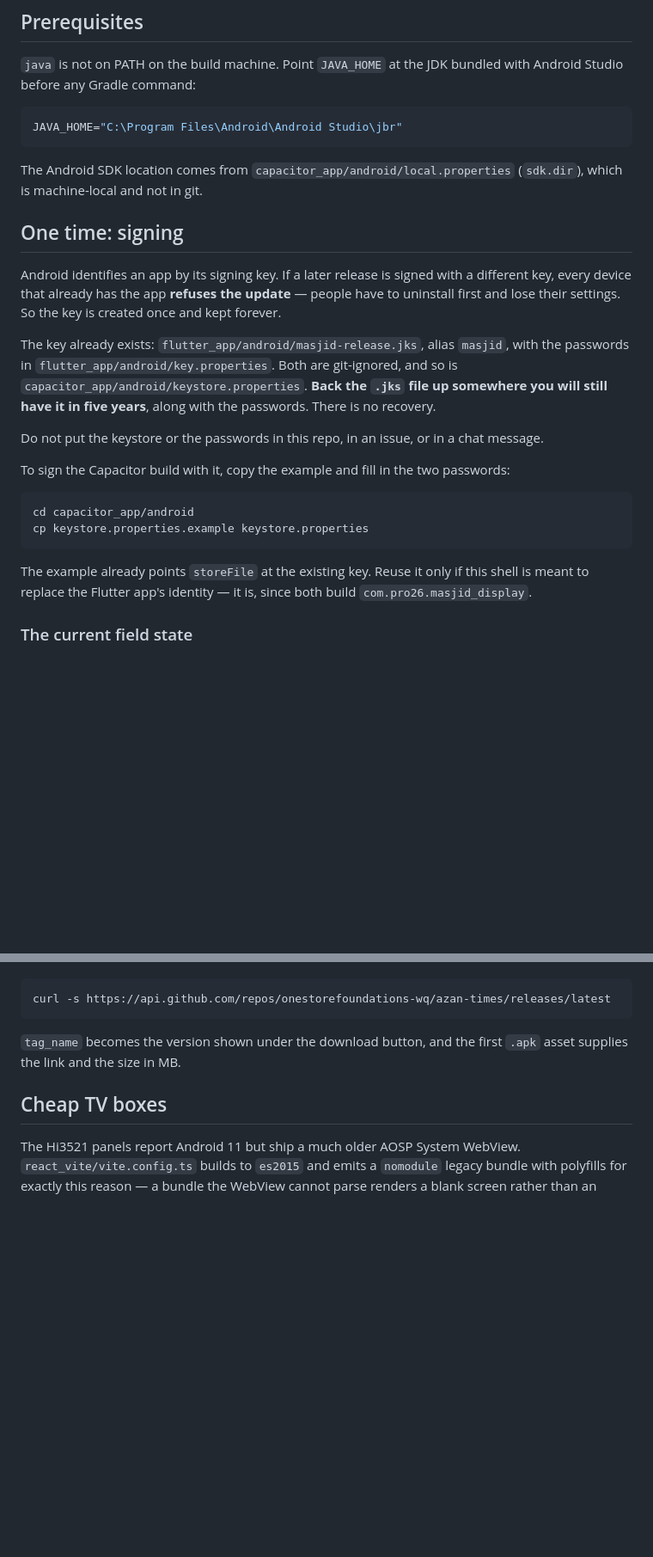
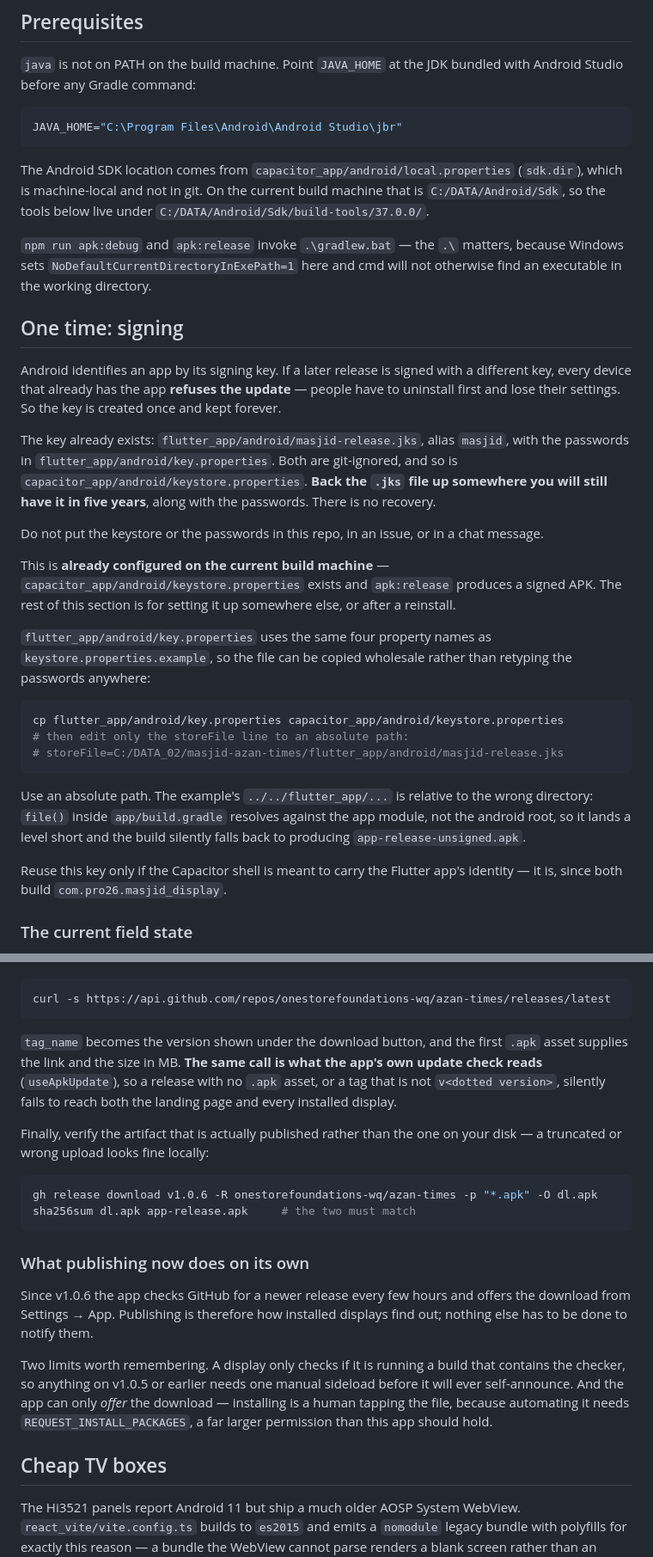
Before and after one commit to onestorefoundations-wq/azan-times, a Markdown page: RELEASING.md, 2 parts joined by grey strips. Shown at 86% size. Rendered like a GitHub page; blank space fills up the shorter version.

Commit message:
docs: record what this release cycle actually needed
Six releases in, the doc was missing the parts that were learned rather
than planned.

The signing section described setting the key up; it is set up, so it now
says so and records the working recipe: flutter_app/android/key.properties
carries the same four property names, so it can be copied instead of
retyping passwords, and storeFile must be absolute -- the example's
relative path resolves against the app module rather than the android
root, lands a level short, and the build quietly emits an unsigned APK
instead of failing.

The pre-publish checks gain the expected certificate DN and digest, so a
key change is caught rather than shipped, and a check that the fix is in
the legacy chunk as well as the modern one: the TV boxes run the ES5
bundle, so something present in only one works on a phone and silently
does not on the display it was written for.

Publishing gains verification of the artifact GitHub actually serves
rather than the local copy, and a note that /releases/latest is now read
by the app's own update check too -- so a missing .apk asset or an odd
tag fails to reach every installed display, not just the landing page.

Also: the versionCode example was three releases stale, and the gradlew
invocation needs .\ because this machine sets
NoDefaultCurrentDirectoryInExePath=1.

Co-Authored-By: Claude Opus 5 <noreply@anthropic.com>
Claude-Session: https://claude.ai/code/session_0167HHrowwzxAWSqyTZAXy7y

````diff
--- a/RELEASING.md
+++ b/RELEASING.md
@@ -22,7 +22,13 @@ JAVA_HOME="C:\Program Files\Android\Android Studio\jbr"
 ```
 
 The Android SDK location comes from `capacitor_app/android/local.properties`
-(`sdk.dir`), which is machine-local and not in git.
+(`sdk.dir`), which is machine-local and not in git. On the current build machine
+that is `C:/DATA/Android/Sdk`, so the tools below live under
+`C:/DATA/Android/Sdk/build-tools/37.0.0/`.
+
+`npm run apk:debug` and `apk:release` invoke `.\gradlew.bat` — the `.\` matters,
+because Windows sets `NoDefaultCurrentDirectoryInExePath=1` here and cmd will
+not otherwise find an executable in the working directory.
 
 ## One time: signing
 
@@ -40,17 +46,28 @@ passwords. There is no recovery.
 Do not put the keystore or the passwords in this repo, in an issue, or in a chat
 message.
 
-To sign the Capacitor build with it, copy the example and fill in the two
-passwords:
+This is **already configured on the current build machine** —
+`capacitor_app/android/keystore.properties` exists and `apk:release` produces a
+signed APK. The rest of this section is for setting it up somewhere else, or
+after a reinstall.
+
+`flutter_app/android/key.properties` uses the same four property names as
+`keystore.properties.example`, so the file can be copied wholesale rather than
+retyping the passwords anywhere:
 
 ```bash
-cd capacitor_app/android
-cp keystore.properties.example keystore.properties
+cp flutter_app/android/key.properties capacitor_app/android/keystore.properties
+# then edit only the storeFile line to an absolute path:
+# storeFile=C:/DATA_02/masjid-azan-times/flutter_app/android/masjid-release.jks
 ```
 
-The example already points `storeFile` at the existing key. Reuse it only if
-this shell is meant to replace the Flutter app's identity — it is, since both
-build `com.pro26.masjid_display`.
+Use an absolute path. The example's `../../flutter_app/...` is relative to the
+wrong directory: `file()` inside `app/build.gradle` resolves against the app
+module, not the android root, so it lands a level short and the build silently
+falls back to producing `app-release-unsigned.apk`.
+
+Reuse this key only if the Capacitor shell is meant to carry the Flutter app's
+identity — it is, since both build `com.pro26.masjid_display`.
 
 ### The current field state
 
@@ -149,7 +185,30 @@ curl -s https://api.github.com/repos/onestorefoundations-wq/azan-times/releases/
 ```
 
 `tag_name` becomes the version shown under the download button, and the first
-`.apk` asset supplies the link and the size in MB.
+`.apk` asset supplies the link and the size in MB. **The same call is what the
+app's own update check reads** (`useApkUpdate`), so a release with no `.apk`
+asset, or a tag that is not `v<dotted version>`, silently fails to reach both
+the landing page and every installed display.
+
+Finally, verify the artifact that is actually published rather than the one on
+your disk — a truncated or wrong upload looks fine locally:
+
+```bash
+gh release download v1.0.6 -R onestorefoundations-wq/azan-times -p "*.apk" -O dl.apk
+sha256sum dl.apk app-release.apk     # the two must match
+```
+
+### What publishing now does on its own
+
+Since v1.0.6 the app checks GitHub for a newer release every few hours and
+offers the download from Settings → App. Publishing is therefore how installed
+displays find out; nothing else has to be done to notify them.
+
+Two limits worth remembering. A display only checks if it is running a build
+that contains the checker, so anything on v1.0.5 or earlier needs one manual
+sideload before it will ever self-announce. And the app can only *offer* the
+download — installing is a human tapping the file, because automating it needs
+`REQUEST_INSTALL_PACKAGES`, a far larger permission than this app should hold.
 
 ## Cheap TV boxes
 
````
Also changed, not shown: other parts of RELEASING.md (+23 -4 lines).
